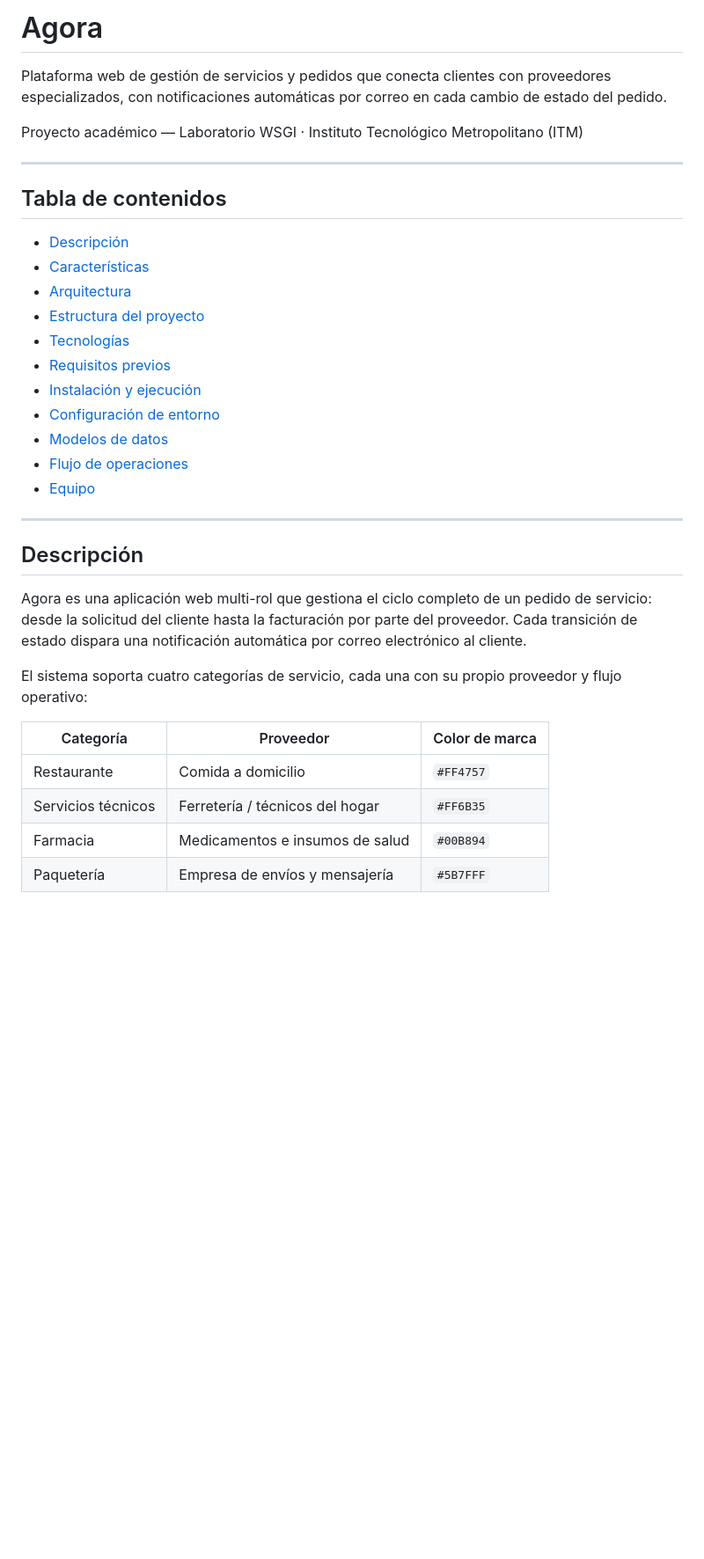
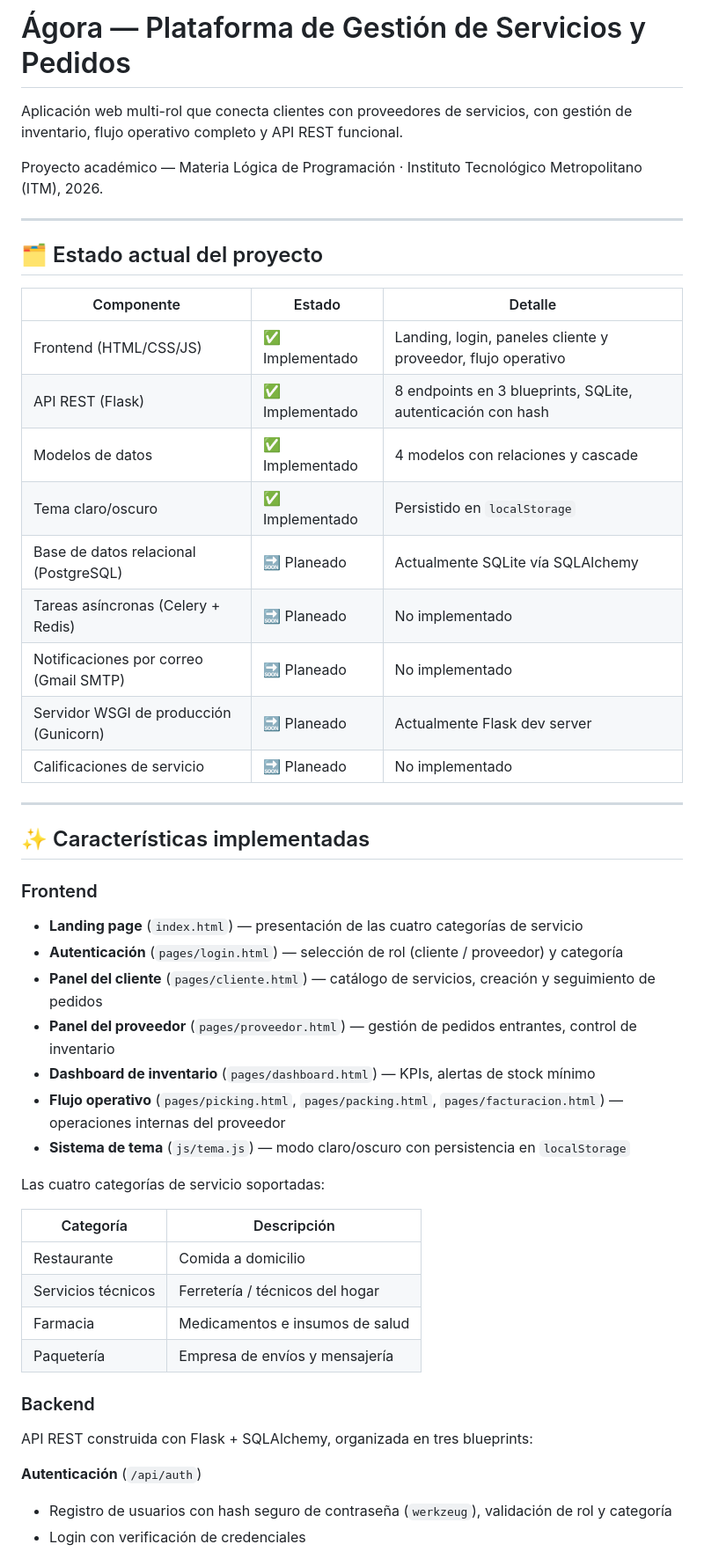
Before and after one commit to tomaspro56/Agora, a Markdown page: README.md, the part around one of its changes. Shown at 88% size. Drawn GitHub-style; blank space fills up the shorter version.

```diff
--- a/README.md
+++ b/README.md
@@ -1,36 +1,53 @@
-# Agora
+# Ágora — Plataforma de Gestión de Servicios y Pedidos
 
-Plataforma web de gestión de servicios y pedidos que conecta clientes con proveedores especializados, con notificaciones automáticas por correo en cada cambio de estado del pedido.
+Aplicación web multi-rol que conecta clientes con proveedores de servicios, con gestión de inventario, flujo operativo completo y API REST funcional.
 
-Proyecto académico — Laboratorio WSGI · Instituto Tecnológico Metropolitano (ITM)
+Proyecto académico — Materia Lógica de Programación · Instituto Tecnológico Metropolitano (ITM), 2026.
 
 ---
 
-## Tabla de contenidos
+## 🗂️ Estado actual del proyecto
 
-- [Descripción](#descripción)
-- [Características](#características)
-- [Arquitectura](#arquitectura)
-- [Estructura del proyecto](#estructura-del-proyecto)
-- [Tecnologías](#tecnologías)
-- [Requisitos previos](#requisitos-previos)
-- [Instalación y ejecución](#instalación-y-ejecución)
-- [Configuración de entorno](#configuración-de-entorno)
-- [Modelos de datos](#modelos-de-datos)
-- [Flujo de operaciones](#flujo-de-operaciones)
-- [Equipo](#equipo)
+| Componente | Estado | Detalle |
+|---|---|---|
+| Frontend (HTML/CSS/JS) | ✅ Implementado | Landing, login, paneles cliente y proveedor, flujo operativo |
+| API REST (Flask) | ✅ Implementado | 8 endpoints en 3 blueprints, SQLite, autenticación con hash |
+| Modelos de datos | ✅ Implementado | 4 modelos con relaciones y cascade |
+| Tema claro/oscuro | ✅ Implementado | Persistido en `localStorage` |
+| Base de datos relacional (PostgreSQL) | 🔜 Planeado | Actualmente SQLite vía SQLAlchemy |
+| Tareas asíncronas (Celery + Redis) | 🔜 Planeado | No implementado |
+| Notificaciones por correo (Gmail SMTP) | 🔜 Planeado | No implementado |
+| Servidor WSGI de producción (Gunicorn) | 🔜 Planeado | Actualmente Flask dev server |
+| Calificaciones de servicio | 🔜 Planeado | No implementado |
 
 ---
 
-## Descripción
+## ✨ Características implementadas
 
-Agora es una aplicación web multi-rol que gestiona el ciclo completo de un pedido de servicio: desde la solicitud del cliente hasta la facturación por parte del proveedor. Cada transición de estado dispara una notificación automática por correo electrónico al cliente.
+### Frontend
 
-El sistema soporta cuatro categorías de servicio, cada una con su propio proveedor y flujo operativo:
+- **Landing page** (`index.html`) — presentación de las cuatro categorías de servicio
+- **Autenticación** (`pages/login.html`) — selección de rol (cliente / proveedor) y categoría
+- **Panel del cliente** (`pages/cliente.html`) — catálogo de servicios, creación y seguimiento de pedidos
+- **Panel del proveedor** (`pages/proveedor.html`) — gestión de pedidos entrantes, control de inventario
+- **Dashboard de inventario** (`pages/dashboard.html`) — KPIs, alertas de stock mínimo
+- **Flujo operativo** (`pages/picking.html`, `pages/packing.html`, `pages/facturacion.html`) — operaciones internas del proveedor
+- **Sistema de tema** (`js/tema.js`) — modo claro/oscuro con persistencia en `localStorage`
 
-| Categoría         | Proveedor                          | Color de marca |
-|-------------------|------------------------------------|----------------|
-| Restaurante       | Comida a domicilio                 | `#FF4757`      |
-| Servicios técnicos| Ferretería / técnicos del hogar    | `#FF6B35`      |
-| Farmacia          | Medicamentos e insumos de salud    | `#00B894`      |
-| Paquetería        | Empresa de envíos y mensajería     | `#5B7FFF`      |
+Las cuatro categorías de servicio soportadas:
+
+| Categoría | Descripción |
+|---|---|
+| Restaurante | Comida a domicilio |
+| Servicios técnicos | Ferretería / técnicos del hogar |
+| Farmacia | Medicamentos e insumos de salud |
+| Paquetería | Empresa de envíos y mensajería |
+
+### Backend
+
+API REST construida con Flask + SQLAlchemy, organizada en tres blueprints:
+
+**Autenticación** (`/api/auth`)
+- Registro de usuarios con hash seguro de contraseña (`werkzeug`), validación de rol y categoría
+- Login con verificación de credenciales
+
```
Also changed, not shown: other parts of README.md (+168 -222 lines).
